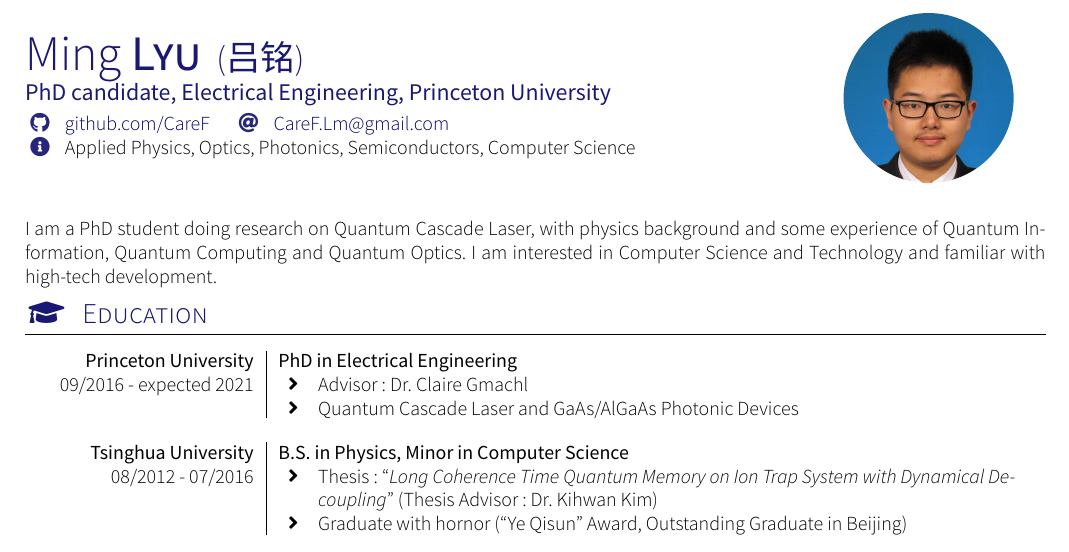
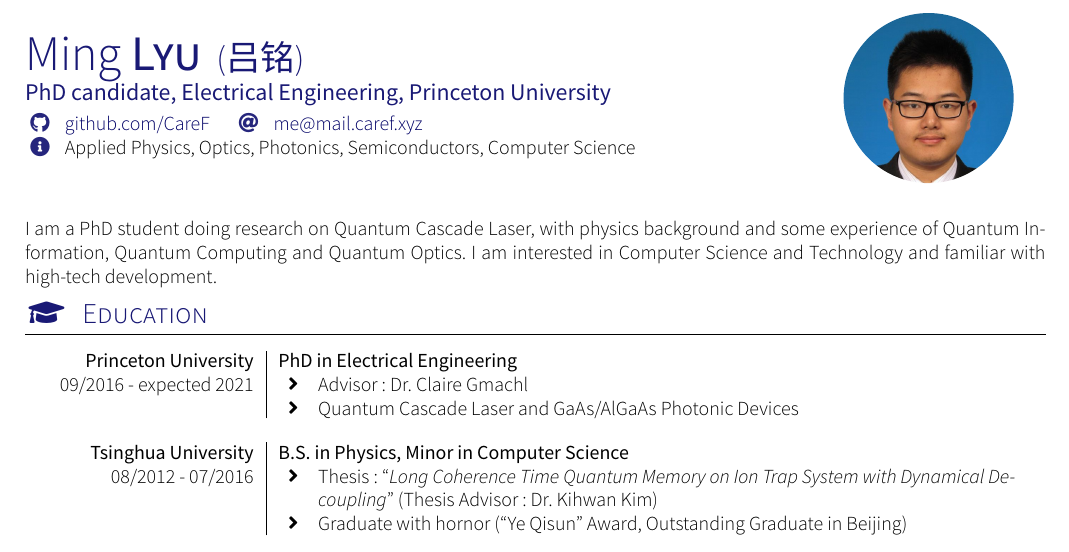
Before and after one commit to CareF/CV, a LaTeX CV (cv.tex): part of the page, cut so that both start at the same text. Compiled offline with XeLaTeX; a missing font is replaced by an installed copy or a similar font.

Commit message:
update email

```diff
--- a/cv.tex
+++ b/cv.tex
@@ -9,7 +9,7 @@
 \socialinfo{
 	% \linkedin{MingLyu}
 	\github{CareF}
-	\email{CareF.Lm@gmail.com}\\
+	\email{me@mail.caref.xyz}\\
 	\infos{Applied Physics, Optics, Photonics, Semiconductors, Computer Science}
 }
 
```
